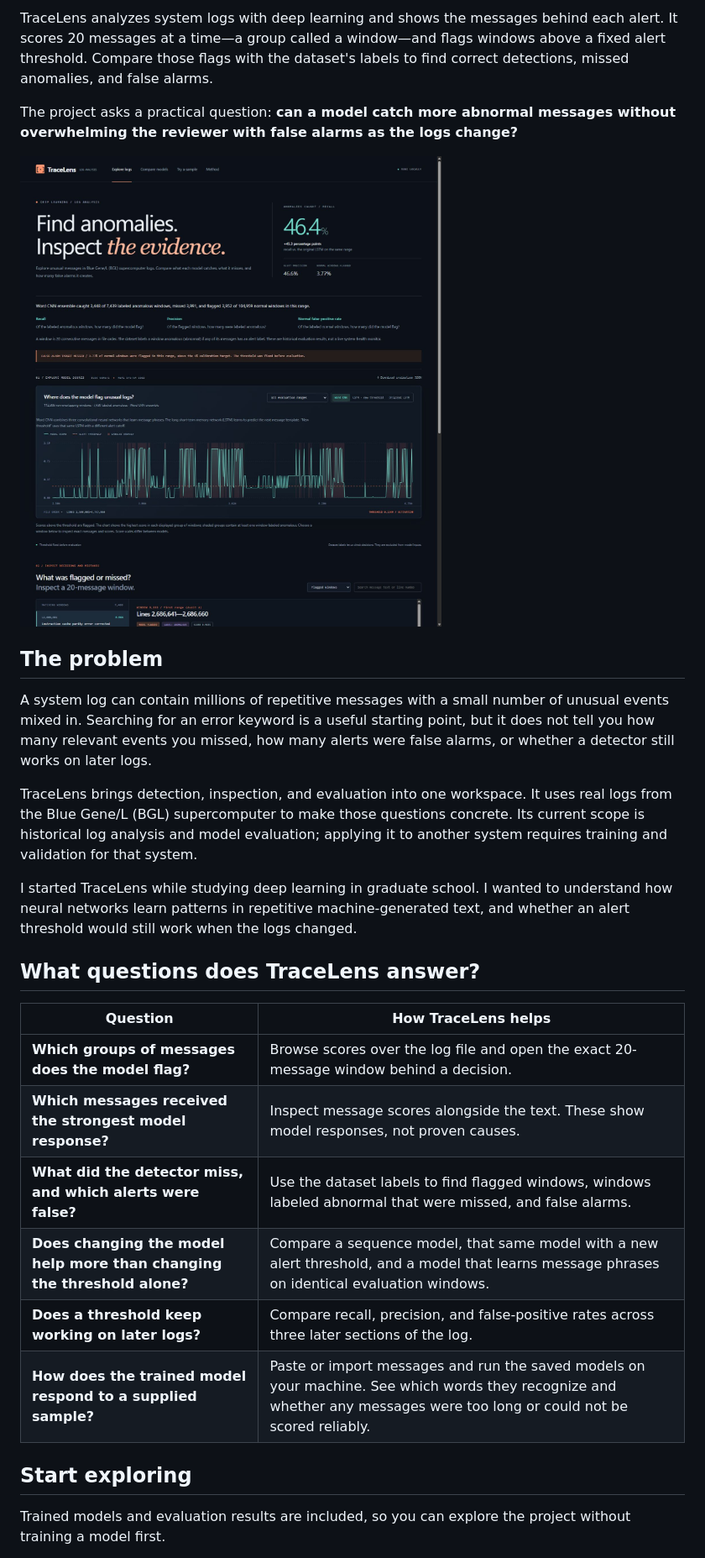
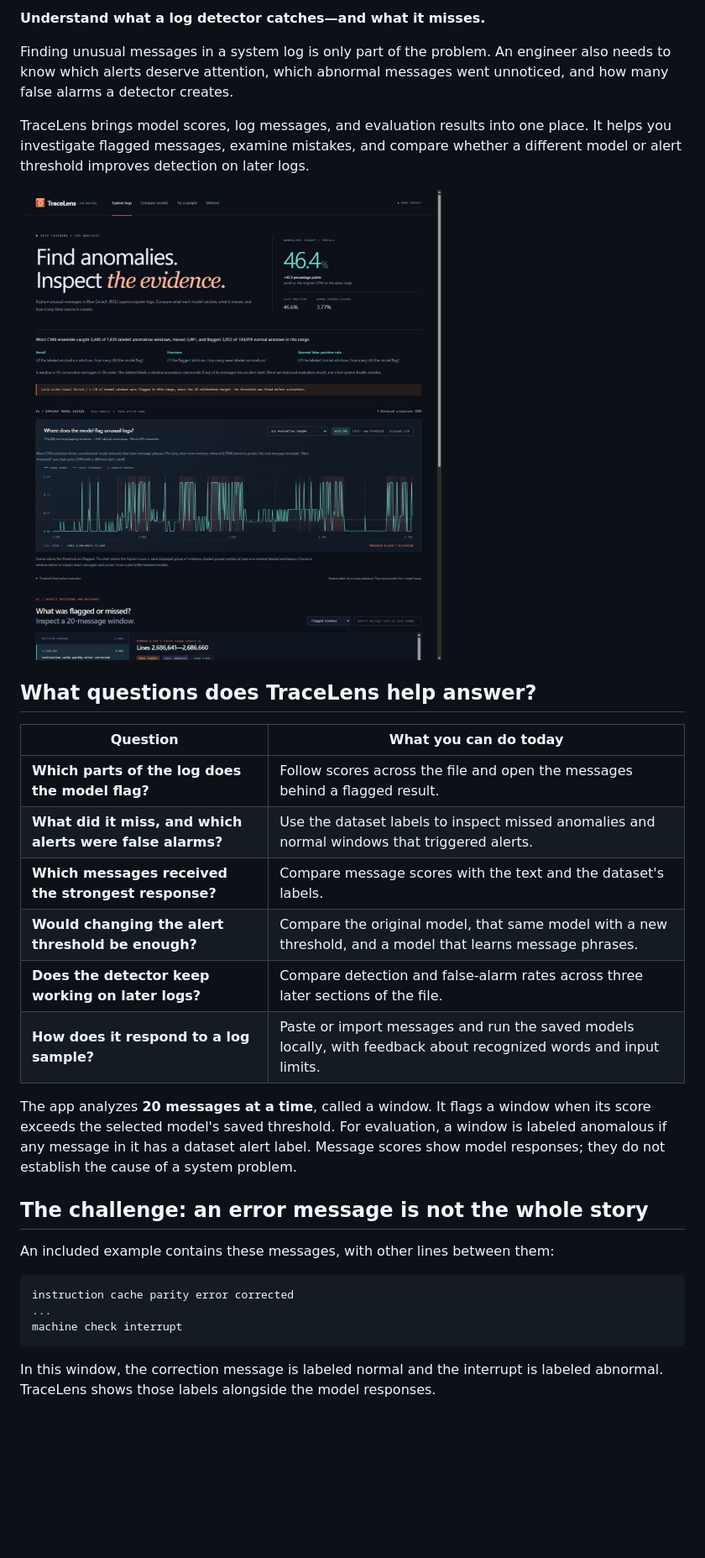
Before and after one commit to bryanbans/tracelens, a Markdown page: README.md, the part around one of its changes. Shown at 84% size. GitHub-like rendering; blank space fills up the shorter version.

````diff
--- a/README.md
+++ b/README.md
@@ -4,30 +4,34 @@
 
-TraceLens analyzes system logs with deep learning and shows the messages behind each alert. It scores 20 messages at a time—a group called a window—and flags windows above a fixed alert threshold. Compare those flags with the dataset's labels to find correct detections, missed anomalies, and false alarms.
+**Understand what a log detector catches—and what it misses.**
 
-The project asks a practical question: **can a model catch more abnormal messages without overwhelming the reviewer with false alarms as the logs change?**
+Finding unusual messages in a system log is only part of the problem. An engineer also needs to know which alerts deserve attention, which abnormal messages went unnoticed, and how many false alarms a detector creates.
 
-![TraceLens log analysis workspace](docs/images/app-language-overview.jpg)
+TraceLens brings model scores, log messages, and evaluation results into one place. It helps you investigate flagged messages, examine mistakes, and compare whether a different model or alert threshold improves detection on later logs.
 
-## The problem
+![TraceLens workspace showing model results and the messages behind an alert](docs/images/app-language-overview.jpg)
 
-A system log can contain millions of repetitive messages with a small number of unusual events mixed in. Searching for an error keyword is a useful starting point, but it does not tell you how many relevant events you missed, how many alerts were false alarms, or whether a detector still works on later logs.
+## What questions does TraceLens help answer?
 
-TraceLens brings detection, inspection, and evaluation into one workspace. It uses real logs from the Blue Gene/L (BGL) supercomputer to make those questions concrete. Its current scope is historical log analysis and model evaluation; applying it to another system requires training and validation for that system.
+| Question | What you can do today |
+| --- | --- |
+| **Which parts of the log does the model flag?** | Follow scores across the file and open the messages behind a flagged result. |
+| **What did it miss, and which alerts were false alarms?** | Use the dataset labels to inspect missed anomalies and normal windows that triggered alerts. |
+| **Which messages received the strongest response?** | Compare message scores with the text and the dataset's labels. |
+| **Would changing the alert threshold be enough?** | Compare the original model, that same model with a new threshold, and a model that learns message phrases. |
+| **Does the detector keep working on later logs?** | Compare detection and false-alarm rates across three later sections of the file. |
+| **How does it respond to a log sample?** | Paste or import messages and run the saved models locally, with feedback about recognized words and input limits. |
 
-I started TraceLens while studying deep learning in graduate school. I wanted to understand how neural networks learn patterns in repetitive machine-generated text, and whether an alert threshold would still work when the logs changed.
+The app analyzes **20 messages at a time**, called a window. It flags a window when its score exceeds the selected model's saved threshold. For evaluation, a window is labeled anomalous if any message in it has a dataset alert label. Message scores show model responses; they do not establish the cause of a system problem.
 
-## What questions does TraceLens answer?
+## The challenge: an error message is not the whole story
 
-| Question | How TraceLens helps |
-| --- | --- |
-| **Which groups of messages does the model flag?** | Browse scores over the log file and open the exact 20-message window behind a decision. |
-| **Which messages received the strongest model response?** | Inspect message scores alongside the text. These show model responses, not proven causes. |
-| **What did the detector miss, and which alerts were false?** | Use the dataset labels to find flagged windows, windows labeled abnormal that were missed, and false alarms. |
-| **Does changing the model help more than changing the threshold alone?** | Compare a sequence model, that same model with a new alert threshold, and a model that learns message phrases on identical evaluation windows. |
-| **Does a threshold keep working on later logs?** | Compare recall, precision, and false-positive rates across three later sections of the log. |
-| **How does the trained model respond to a supplied sample?** | Paste or import messages and run the saved models on your machine. See which words they recognize and whether any messages were too long or could not be scored reliably. |
+An included example contains these messages, with other lines between them:
 
-## Start exploring
+```text
+instruction cache parity error corrected
+...
+machine check interrupt
+```
 
-Trained models and evaluation results are included, so you can explore the project without training a model first.
+In this window, the correction message is labeled normal and the interrupt is labeled abnormal. TraceLens shows those labels alongside the model responses.
 
````
Also changed, not shown: other parts of README.md (+49 -89 lines), docs/VALIDATION.md (+48 -0 lines).
